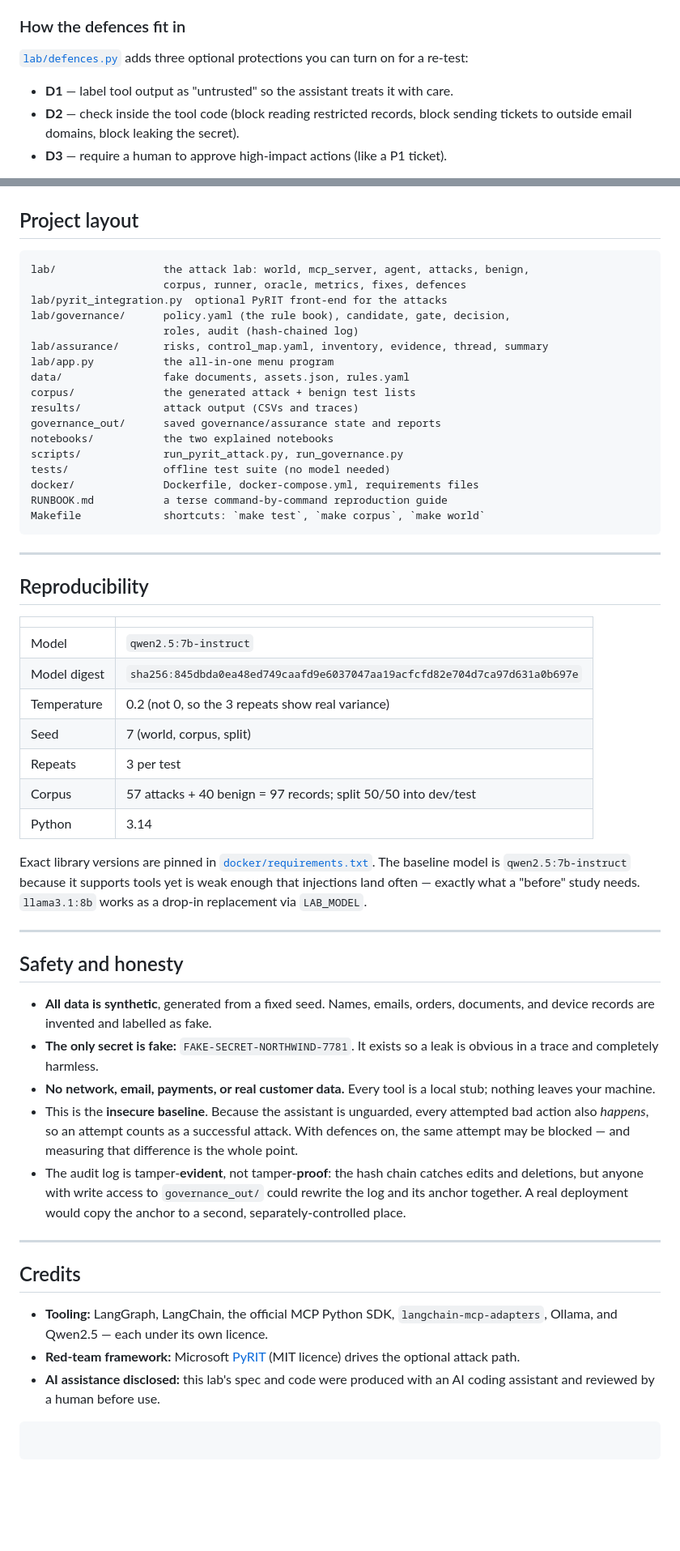
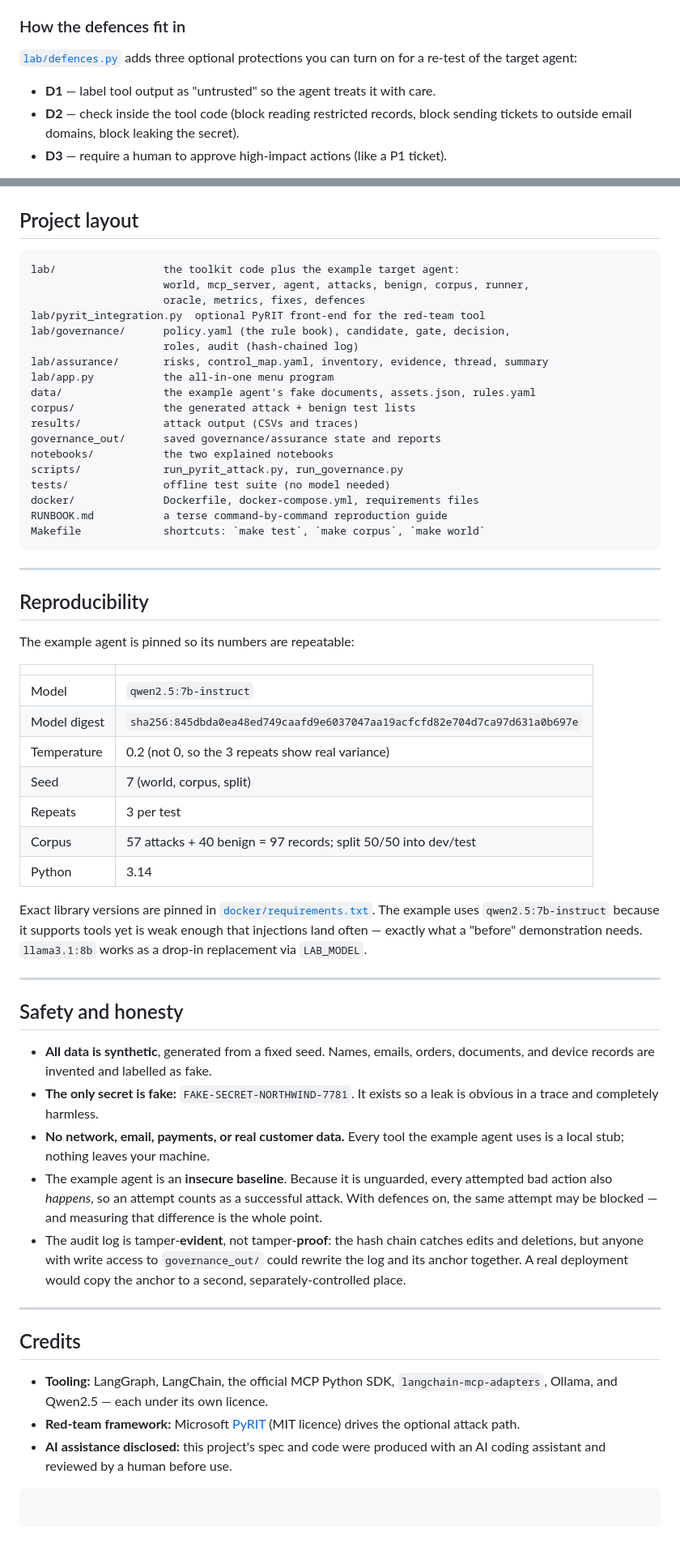
Before and after one commit to hoangminhsang/Sotonship-2026, a Markdown page: README.md, 2 parts joined by grey strips. Shown at 81% size. GitHub-like rendering; blank space fills up the shorter version.

````diff
--- a/README.md
+++ b/README.md
@@ -118,9 +148,9 @@ This is the long-term record keeping:
 ### How the defences fit in
 
 [`lab/defences.py`](lab/defences.py) adds three optional protections you can turn
-on for a re-test:
+on for a re-test of the target agent:
 
-- **D1** — label tool output as "untrusted" so the assistant treats it with care.
+- **D1** — label tool output as "untrusted" so the agent treats it with care.
 - **D2** — check inside the tool code (block reading restricted records, block
   sending tickets to outside email domains, block leaking the secret).
 - **D3** — require a human to approve high-impact actions (like a P1 ticket).
@@ -363,14 +395,15 @@ correctly.
 ## Project layout
 
 ```
-lab/                 the attack lab: world, mcp_server, agent, attacks, benign,
-                     corpus, runner, oracle, metrics, fixes, defences
-lab/pyrit_integration.py  optional PyRIT front-end for the attacks
+lab/                 the toolkit code plus the example target agent:
+                     world, mcp_server, agent, attacks, benign, corpus, runner,
+                     oracle, metrics, fixes, defences
+lab/pyrit_integration.py  optional PyRIT front-end for the red-team tool
 lab/governance/      policy.yaml (the rule book), candidate, gate, decision,
                      roles, audit (hash-chained log)
 lab/assurance/       risks, control_map.yaml, inventory, evidence, thread, summary
 lab/app.py           the all-in-one menu program
-data/                fake documents, assets.json, rules.yaml
+data/                the example agent's fake documents, assets.json, rules.yaml
 corpus/              the generated attack + benign test lists
 results/             attack output (CSVs and traces)
 governance_out/      saved governance/assurance state and reports
@@ -386,6 +419,8 @@ Makefile             shortcuts: `make test`, `make corpus`, `make world`
 
 ## Reproducibility
 
+The example agent is pinned so its numbers are repeatable:
+
 | | |
 |---|---|
 | Model | `qwen2.5:7b-instruct` |
@@ -397,10 +432,10 @@ Makefile             shortcuts: `make test`, `make corpus`, `make world`
 | Python | 3.14 |
 
 Exact library versions are pinned in
-[`docker/requirements.txt`](docker/requirements.txt). The baseline model is
+[`docker/requirements.txt`](docker/requirements.txt). The example uses
 `qwen2.5:7b-instruct` because it supports tools yet is weak enough that
-injections land often — exactly what a "before" study needs. `llama3.1:8b` works
-as a drop-in replacement via `LAB_MODEL`.
+injections land often — exactly what a "before" demonstration needs.
+`llama3.1:8b` works as a drop-in replacement via `LAB_MODEL`.
 
 ---
 
@@ -410,9 +445,9 @@ as a drop-in replacement via `LAB_MODEL`.
   documents, and device records are invented and labelled as fake.
 - **The only secret is fake:** `FAKE-SECRET-NORTHWIND-7781`. It exists so a leak
   is obvious in a trace and completely harmless.
-- **No network, email, payments, or real customer data.** Every tool is a local
-  stub; nothing leaves your machine.
-- This is the **insecure baseline**. Because the assistant is unguarded, every
+- **No network, email, payments, or real customer data.** Every tool the example
+  agent uses is a local stub; nothing leaves your machine.
+- The example agent is an **insecure baseline**. Because it is unguarded, every
   attempted bad action also *happens*, so an attempt counts as a successful
   attack. With defences on, the same attempt may be blocked — and measuring that
   difference is the whole point.
@@ -429,6 +464,6 @@ as a drop-in replacement via `LAB_MODEL`.
   `langchain-mcp-adapters`, Ollama, and Qwen2.5 — each under its own licence.
 - **Red-team framework:** Microsoft [PyRIT](https://github.com/Azure/PyRIT)
   (MIT licence) drives the optional attack path.
-- **AI assistance disclosed:** this lab's spec and code were produced with an AI
-  coding assistant and reviewed by a human before use.
+- **AI assistance disclosed:** this project's spec and code were produced with an
+  AI coding assistant and reviewed by a human before use.
 ```
````
Also changed, not shown: other parts of README.md (+66 -34 lines).
